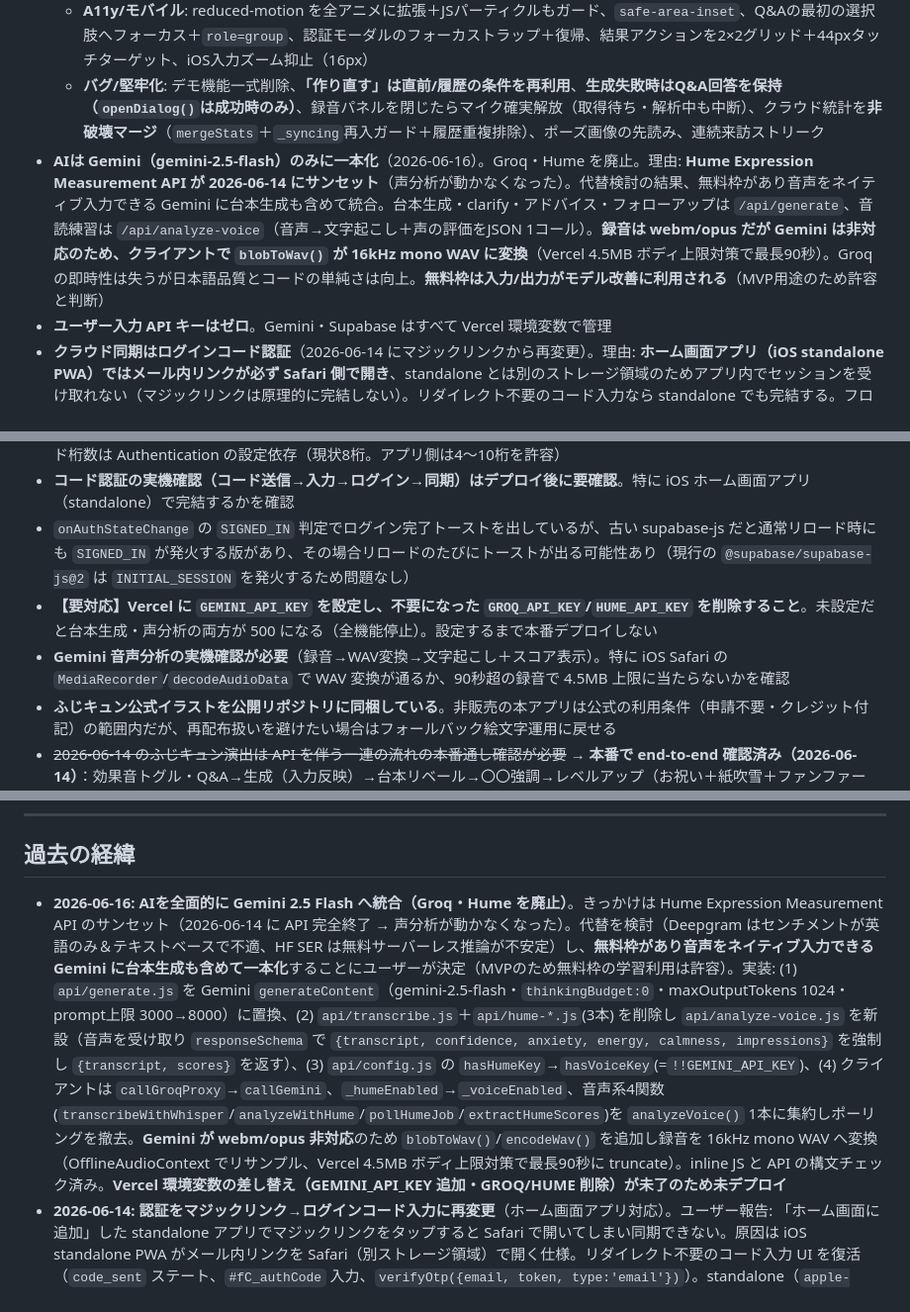
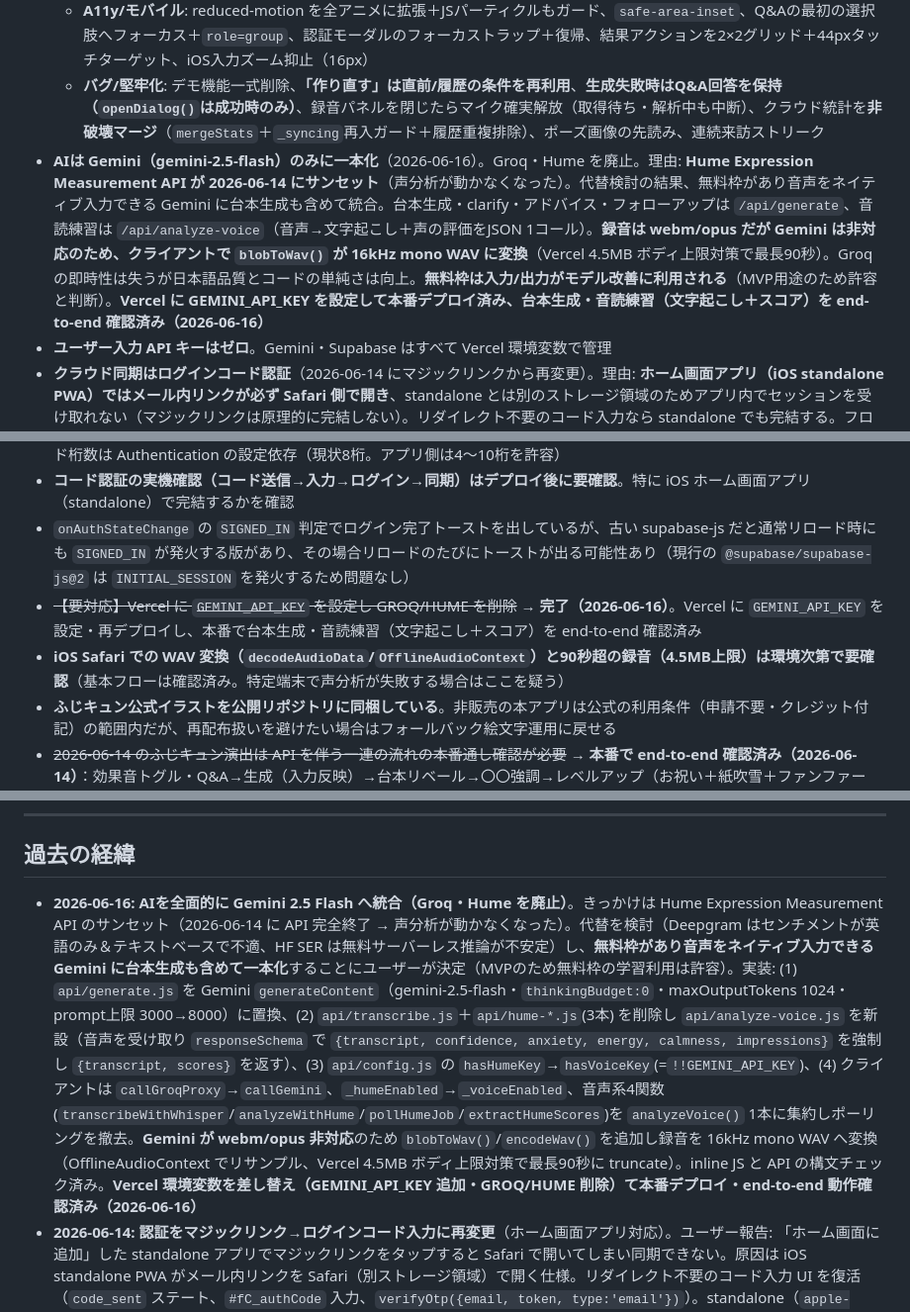
Before and after one commit to uchidakoichi/phoneCallSupport, a Markdown page: CLAUDE.md, 3 parts joined by grey strips. Shown at 99% size. Drawn GitHub-style.

Commit message:
Update CLAUDE.md: Gemini 統合をデプロイ済み・本番動作確認済みに更新
Co-Authored-By: Claude Opus 4.8 (1M context) <noreply@anthropic.com>

```diff
--- a/CLAUDE.md
+++ b/CLAUDE.md
@@ -28,7 +28,7 @@
   - **演出**: 台本リベール（`fC_reveal`）、全タップ要素の`:active`、レベルアップ紙吹雪（`burstConfetti`）、考え中の3点ドット、Q&A選択の確定フラッシュ
   - **A11y/モバイル**: reduced-motion を全アニメに拡張＋JSパーティクルもガード、`safe-area-inset`、Q&Aの最初の選択肢へフォーカス＋`role=group`、認証モーダルのフォーカストラップ＋復帰、結果アクションを2×2グリッド＋44pxタッチターゲット、iOS入力ズーム抑止（16px）
   - **バグ/堅牢化**: デモ機能一式削除、**「作り直す」は直前/履歴の条件を再利用**、**生成失敗時はQ&A回答を保持（`openDialog()`は成功時のみ）**、録音パネルを閉じたらマイク確実解放（取得待ち・解析中も中断）、クラウド統計を**非破壊マージ**（`mergeStats`＋`_syncing`再入ガード＋履歴重複排除）、ポーズ画像の先読み、連続来訪ストリーク
-- **AIは Gemini（gemini-2.5-flash）のみに一本化**（2026-06-16）。Groq・Hume を廃止。理由: **Hume Expression Measurement API が 2026-06-14 にサンセット**（声分析が動かなくなった）。代替検討の結果、無料枠があり音声をネイティブ入力できる Gemini に台本生成も含めて統合。台本生成・clarify・アドバイス・フォローアップは `/api/generate`、音読練習は `/api/analyze-voice`（音声→文字起こし＋声の評価をJSON 1コール）。**録音は webm/opus だが Gemini は非対応のため、クライアントで `blobToWav()` が 16kHz mono WAV に変換**（Vercel 4.5MB ボディ上限対策で最長90秒）。Groq の即時性は失うが日本語品質とコードの単純さは向上。**無料枠は入力/出力がモデル改善に利用される**（MVP用途のため許容と判断）
+- **AIは Gemini（gemini-2.5-flash）のみに一本化**（2026-06-16）。Groq・Hume を廃止。理由: **Hume Expression Measurement API が 2026-06-14 にサンセット**（声分析が動かなくなった）。代替検討の結果、無料枠があり音声をネイティブ入力できる Gemini に台本生成も含めて統合。台本生成・clarify・アドバイス・フォローアップは `/api/generate`、音読練習は `/api/analyze-voice`（音声→文字起こし＋声の評価をJSON 1コール）。**録音は webm/opus だが Gemini は非対応のため、クライアントで `blobToWav()` が 16kHz mono WAV に変換**（Vercel 4.5MB ボディ上限対策で最長90秒）。Groq の即時性は失うが日本語品質とコードの単純さは向上。**無料枠は入力/出力がモデル改善に利用される**（MVP用途のため許容と判断）。**Vercel に GEMINI_API_KEY を設定して本番デプロイ済み、台本生成・音読練習（文字起こし＋スコア）を end-to-end 確認済み（2026-06-16）**
 - **ユーザー入力 API キーはゼロ**。Gemini・Supabase はすべて Vercel 環境変数で管理
 - **クラウド同期はログインコード認証**（2026-06-14 にマジックリンクから再変更）。理由: **ホーム画面アプリ（iOS standalone PWA）ではメール内リンクが必ず Safari 側で開き**、standalone とは別のストレージ領域のためアプリ内でセッションを受け取れない（マジックリンクは原理的に完結しない）。リダイレクト不要のコード入力なら standalone でも完結する。フロー: `signInWithOtp({email})` 送信 → メールのコードを入力 → `verifyOtp({email, token, type:'email'})` → `onAuthStateChange(SIGNED_IN)` でログイン完了。`emailRedirectTo` も残しているのでブラウザではメール内リンクからもログイン可。**コード桁数は Supabase の設定依存（このプロジェクトは8桁）**。入力欄は `maxlength=10`・検証は `\d{4,10}` で桁数変更にも耐える（以前 `maxlength=6` で8桁が切り詰められ検証失敗するバグを修正）。**前提: Supabase のメールテンプレートに `{{ .Token }}` を含める設定**（既定はリンクのみ送るため）
 - **アプリアイコン・favicon を追加し PWA（standalone）対応**（2026-06-14）。「ホーム画面に追加」時のアイコン無し問題に対応。ふじキュンをパステル背景に合成した不透明アイコンを `assets/icons/`（apple-touch-icon 180／icon 192・512／favicon 16・32）とルート `favicon.ico` に配置。`<head>` に `icon`/`apple-touch-icon`/`manifest`/`theme-color(#9575cd)`/`apple-mobile-web-app-*` を追加、`site.webmanifest`（standalone・名称「ふじキュン♡」）。standalone を有効化したことが上記「ログインコード認証」への変更理由（マジックリンクが standalone で完結しないため）
@@ -48,8 +48,8 @@
 - **【要対応】Supabase のメールテンプレートにログインコード `{{ .Token }}` を含めること**（ダッシュボード → Authentication → Email Templates → Magic Link/OTP）。未設定だとメールにコードが載らず、ホーム画面アプリでのコード入力ログインが成立しない。ブラウザでのリンクログインも併用するなら Redirect URLs に本番 URL の登録も必要。コード桁数は Authentication の設定依存（現状8桁。アプリ側は4〜10桁を許容）
 - **コード認証の実機確認（コード送信→入力→ログイン→同期）はデプロイ後に要確認**。特に iOS ホーム画面アプリ（standalone）で完結するかを確認
 - `onAuthStateChange` の `SIGNED_IN` 判定でログイン完了トーストを出しているが、古い supabase-js だと通常リロード時にも `SIGNED_IN` が発火する版があり、その場合リロードのたびにトーストが出る可能性あり（現行の `@supabase/supabase-js@2` は `INITIAL_SESSION` を発火するため問題なし）
-- **【要対応】Vercel に `GEMINI_API_KEY` を設定し、不要になった `GROQ_API_KEY`/`HUME_API_KEY` を削除すること**。未設定だと台本生成・声分析の両方が 500 になる（全機能停止）。設定するまで本番デプロイしない
-- **Gemini 音声分析の実機確認が必要**（録音→WAV変換→文字起こし＋スコア表示）。特に iOS Safari の `MediaRecorder`/`decodeAudioData` で WAV 変換が通るか、90秒超の録音で 4.5MB 上限に当たらないかを確認
+- ~~【要対応】Vercel に `GEMINI_API_KEY` を設定し GROQ/HUME を削除~~ → **完了（2026-06-16）**。Vercel に `GEMINI_API_KEY` を設定・再デプロイし、本番で台本生成・音読練習（文字起こし＋スコア）を end-to-end 確認済み
+- **iOS Safari での WAV 変換（`decodeAudioData`/`OfflineAudioContext`）と90秒超の録音（4.5MB上限）は環境次第で要確認**（基本フローは確認済み。特定端末で声分析が失敗する場合はここを疑う）
 - **ふじキュン公式イラストを公開リポジトリに同梱している**。非販売の本アプリは公式の利用条件（申請不要・クレジット付記）の範囲内だが、再配布扱いを避けたい場合はフォールバック絵文字運用に戻せる
 - ~~2026-06-14 のふじキュン演出は API を伴う一連の流れの本番通し確認が必要~~ → **本番で end-to-end 確認済み（2026-06-14）**：効果音トグル・Q&A→生成（入力反映）→台本リベール→〇〇強調→レベルアップ（お祝い＋紙吹雪＋ファンファーレ）→2×2アクション→コピー（おじぎ＋報告カード）まで通し、アプリ起因のコンソールエラーなし
 
@@ -213,7 +213,7 @@ IIFE 内の主要な変数・関数:
 
 ## 過去の経緯
 
-- **2026-06-16: AIを全面的に Gemini 2.5 Flash へ統合（Groq・Hume を廃止）**。きっかけは Hume Expression Measurement API のサンセット（2026-06-14 に API 完全終了 → 声分析が動かなくなった）。代替を検討（Deepgram はセンチメントが英語のみ＆テキストベースで不適、HF SER は無料サーバーレス推論が不安定）し、**無料枠があり音声をネイティブ入力できる Gemini に台本生成も含めて一本化**することにユーザーが決定（MVPのため無料枠の学習利用は許容）。実装: (1) `api/generate.js` を Gemini `generateContent`（gemini-2.5-flash・`thinkingBudget:0`・maxOutputTokens 1024・prompt上限 3000→8000）に置換、(2) `api/transcribe.js`＋`api/hume-*.js`(3本) を削除し `api/analyze-voice.js` を新設（音声を受け取り `responseSchema` で `{transcript, confidence, anxiety, energy, calmness, impressions}` を強制し `{transcript, scores}` を返す）、(3) `api/config.js` の `hasHumeKey`→`hasVoiceKey`(=`!!GEMINI_API_KEY`)、(4) クライアントは `callGroqProxy`→`callGemini`、`_humeEnabled`→`_voiceEnabled`、音声系4関数(`transcribeWithWhisper`/`analyzeWithHume`/`pollHumeJob`/`extractHumeScores`)を `analyzeVoice()` 1本に集約しポーリングを撤去。**Gemini が webm/opus 非対応**のため `blobToWav()`/`encodeWav()` を追加し録音を 16kHz mono WAV へ変換（OfflineAudioContext でリサンプル、Vercel 4.5MB ボディ上限対策で最長90秒に truncate）。inline JS と API の構文チェック済み。**Vercel 環境変数の差し替え（GEMINI_API_KEY 追加・GROQ/HUME 削除）が未了のため未デプロイ**
+- **2026-06-16: AIを全面的に Gemini 2.5 Flash へ統合（Groq・Hume を廃止）**。きっかけは Hume Expression Measurement API のサンセット（2026-06-14 に API 完全終了 → 声分析が動かなくなった）。代替を検討（Deepgram はセンチメントが英語のみ＆テキストベースで不適、HF SER は無料サーバーレス推論が不安定）し、**無料枠があり音声をネイティブ入力できる Gemini に台本生成も含めて一本化**することにユーザーが決定（MVPのため無料枠の学習利用は許容）。実装: (1) `api/generate.js` を Gemini `generateContent`（gemini-2.5-flash・`thinkingBudget:0`・maxOutputTokens 1024・prompt上限 3000→8000）に置換、(2) `api/transcribe.js`＋`api/hume-*.js`(3本) を削除し `api/analyze-voice.js` を新設（音声を受け取り `responseSchema` で `{transcript, confidence, anxiety, energy, calmness, impressions}` を強制し `{transcript, scores}` を返す）、(3) `api/config.js` の `hasHumeKey`→`hasVoiceKey`(=`!!GEMINI_API_KEY`)、(4) クライアントは `callGroqProxy`→`callGemini`、`_humeEnabled`→`_voiceEnabled`、音声系4関数(`transcribeWithWhisper`/`analyzeWithHume`/`pollHumeJob`/`extractHumeScores`)を `analyzeVoice()` 1本に集約しポーリングを撤去。**Gemini が webm/opus 非対応**のため `blobToWav()`/`encodeWav()` を追加し録音を 16kHz mono WAV へ変換（OfflineAudioContext でリサンプル、Vercel 4.5MB ボディ上限対策で最長90秒に truncate）。inline JS と API の構文チェック済み。**Vercel 環境変数を差し替え（GEMINI_API_KEY 追加・GROQ/HUME 削除）て本番デプロイ・end-to-end 動作確認済み（2026-06-16）**
 - **2026-06-14: 認証をマジックリンク→ログインコード入力に再変更**（ホーム画面アプリ対応）。ユーザー報告: 「ホーム画面に追加」した standalone アプリでマジックリンクをタップすると Safari で開いてしまい同期できない。原因は iOS standalone PWA がメール内リンクを Safari（別ストレージ領域）で開く仕様。リダイレクト不要のコード入力 UI を復活（`code_sent` ステート、`#fC_authCode` 入力、`verifyOtp({email, token, type:'email'})`）。standalone（`apple-mobile-web-app-capable`/`display:standalone`）は維持。`emailRedirectTo` は残しブラウザのリンクログインも併用可。**前提: Supabase メールテンプレに `{{ .Token }}` を含める設定が必要**。当初 6桁前提（`maxlength=6`）だったが Supabase の実コードは**8桁**だったため切り詰めで検証失敗 → `maxlength=10`・検証 `\d{4,10}`・表示「8桁」に修正（桁数変更にも耐える）
 - **2026-06-14: アプリアイコン／favicon を追加**。「ホーム画面に追加」でアイコンが無かった問題に対応。ふじキュン（`normal.png`）をラベンダー→ピンクのパステル背景に合成した**不透明**正方形アイコンを Pillow で生成し `assets/icons/` に配置（apple-touch-icon 180／icon 192・512／favicon 16・32）。ルートに `favicon.ico`（16/32/48）。`<head>` に `icon`/`apple-touch-icon`/`manifest`/`theme-color(#9575cd)`/`apple-mobile-web-app-*` を追加し、`site.webmanifest`（standalone・名称「ふじキュン♡」）も用意。全て同一オリジン（CSP `img-src 'self'` 内）。ローカルで 200 配信・manifest 解析を確認（iOS実機のホーム画面追加はデプロイ後に要確認）
 - **2026-06-14: Q&Aフロー再設計（自由記述 → AIが不足質問 → 敬語）**。ユーザー指摘（固定4択の軸が混在し社内/社外のお詫びを表現できない／「難しい点」が台本のどこに効くか不明／回答を編集して作り直せない）を受けて再設計。①自由記述、②記述を Groq に渡し不足項目だけ AI が質問（`fetchClarify`/`parseClarify`、寛容なJSON抽出＋12秒タイムアウト＋`FALLBACK_QS`、`response_format` は使わず堅牢化）、③敬語レベル。「難しい点」は生成後の別カード `#fC_advice` に分離し台本とは別の励まし＋コツへ。「作り直す」は `S.genCtx` 保持＋`adjustTone()` で同内容のまま敬語だけ変えて再生成（🙇もっと丁寧に/😊やわらかく）。差分は6観点で敵対的レビューし確定19件（parseClarifyの寛容抽出＋選択肢正規化、clarifyタイムアウト、[]とnullの区別、履歴読込で genCtx/advice リセット、adjustToneの履歴フォールバック、アドバイスchip再有効化＋古い応答の競合防止、aria-live、44pxターゲット）を反映。デプロイ環境で「社内のミスのお詫び」を入力し、AIが社内/社外を質問→社内のお詫び台本が生成され、アドバイス・敬語微調整も動作することを確認
```
